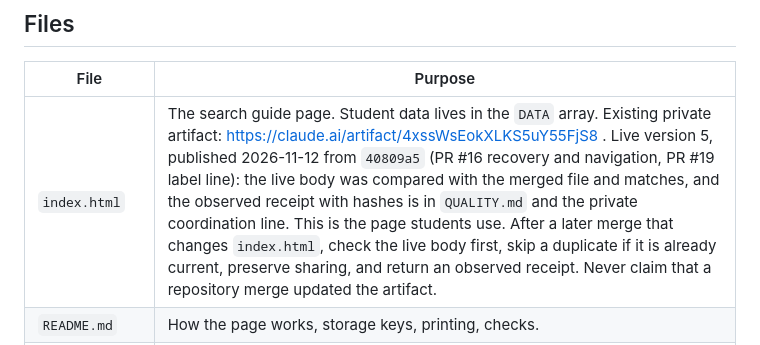
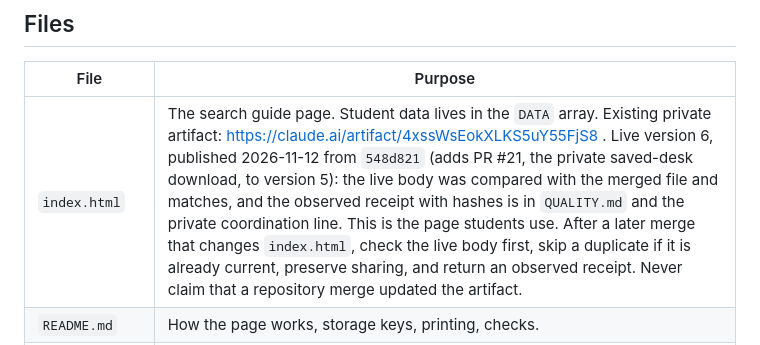
Before and after one commit to josevillar-sketch/search-guide, a Markdown page: CLAUDE.md, the part around the change. Drawn GitHub-style.

```diff
--- a/CLAUDE.md
+++ b/CLAUDE.md
@@ -71,7 +71,7 @@ What that means in this repo:
 
 | File | Purpose |
 |---|---|
-| `index.html` | The search guide page. Student data lives in the `DATA` array. Existing private artifact: https://claude.ai/artifact/4xssWsEokXLKS5uY55FjS8 . Live version 5, published 2026-11-12 from `40809a5` (PR #16 recovery and navigation, PR #19 label line): the live body was compared with the merged file and matches, and the observed receipt with hashes is in `QUALITY.md` and the private coordination line. This is the page students use. After a later merge that changes `index.html`, check the live body first, skip a duplicate if it is already current, preserve sharing, and return an observed receipt. Never claim that a repository merge updated the artifact. |
+| `index.html` | The search guide page. Student data lives in the `DATA` array. Existing private artifact: https://claude.ai/artifact/4xssWsEokXLKS5uY55FjS8 . Live version 6, published 2026-11-12 from `548d821` (adds PR #21, the private saved-desk download, to version 5): the live body was compared with the merged file and matches, and the observed receipt with hashes is in `QUALITY.md` and the private coordination line. This is the page students use. After a later merge that changes `index.html`, check the live body first, skip a duplicate if it is already current, preserve sharing, and return an observed receipt. Never claim that a repository merge updated the artifact. |
 | `README.md` | How the page works, storage keys, printing, checks. |
 | `DESIGN.md` | The design standard for everything students see, on screen and on paper: colors, type, shapes, components, and the rules with names. Read it before building or restyling anything. `tools/design_check.cjs` measures those rules on the rendered pages. |
 | `RESOURCES.md` | Verified research tools and datasets, with how each fits AP Research. |
```
Also changed, not shown: QUALITY.md (+10 -0 lines).
